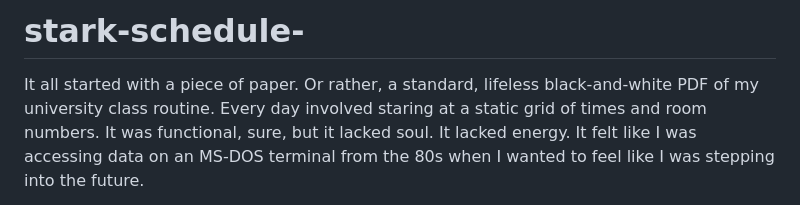
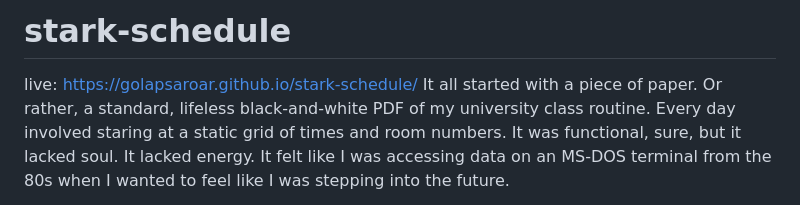
Before and after one commit to GolapSaroar/stark-schedule, a Markdown page: README.md, the part around the change. GitHub-like rendering.

Commit message:
Fix header formatting and add live link

```diff
--- a/README.md
+++ b/README.md
@@ -1,4 +1,5 @@
-# stark-schedule-
+# stark-schedule
+live: https://golapsaroar.github.io/stark-schedule/
 It all started with a piece of paper. Or rather, a standard, lifeless black-and-white PDF of my university class routine. Every day involved staring at a static grid of times and room numbers. It was functional, sure, but it lacked soul. It lacked energy. It felt like I was accessing data on an MS-DOS terminal from the 80s when I wanted to feel like I was stepping into the future.
 
 
```
